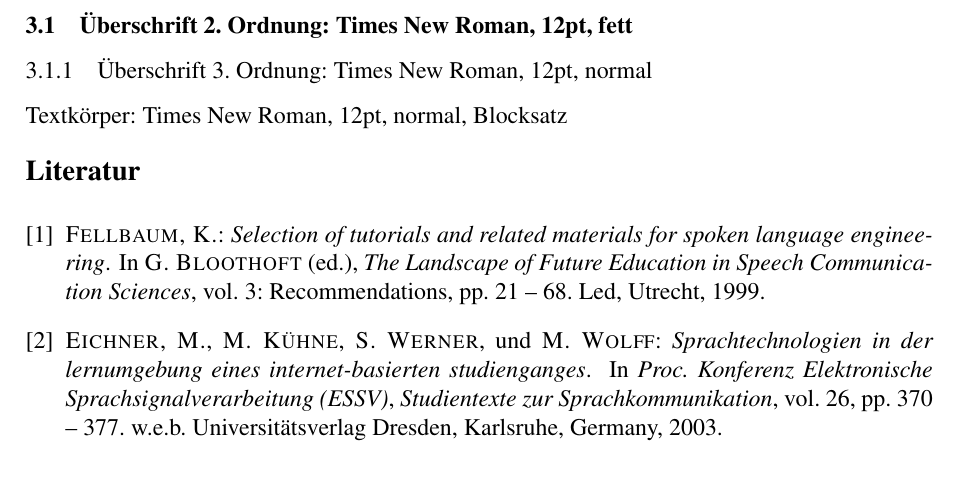
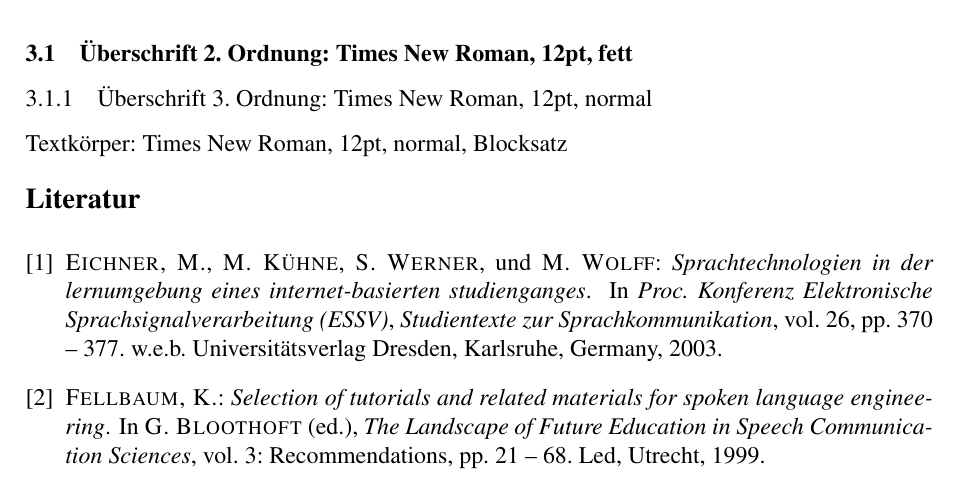
Before and after one commit to psibre/2017-essv-authorkit, a LaTeX paper (latex/template.tex): part of page 2 of 2, cut so that both start at the same text. Compiled offline with pdfLaTeX.

Commit message:
tweak citation order in template

```diff
--- a/latex/template.tex
+++ b/latex/template.tex
@@ -189,8 +189,8 @@ beträgt rechts \emph{und} links 0,75 cm.
 
 Textkörper: Times New Roman, 12pt, normal, Blocksatz
 
+\nocite{2003_ESSV_MM}
 \nocite{Fellbaum1999}
-\nocite{2003_ESSV_MM}
 
 \bibliographystyle{essv}
 \bibliography{essv}
```
